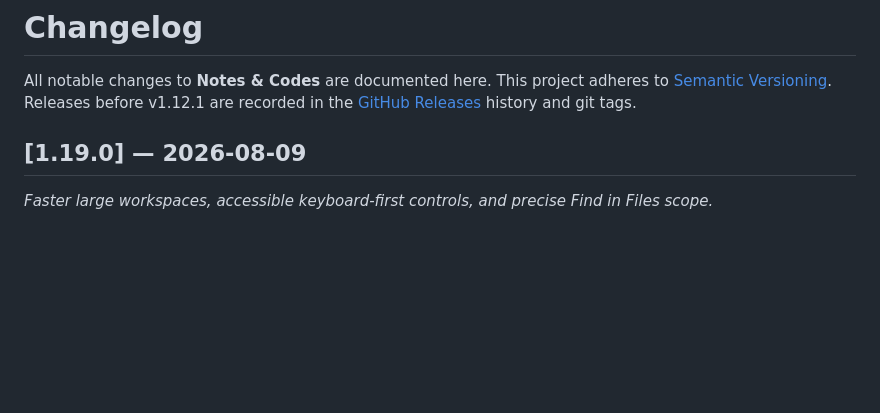
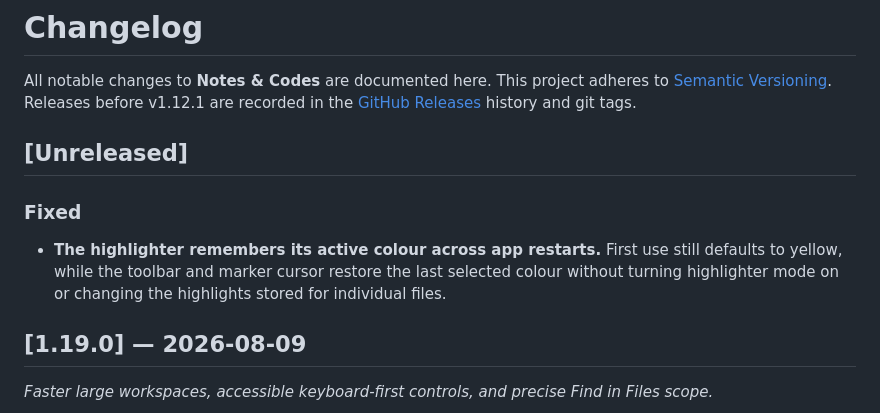
Before and after one commit to NetworkMD87/Notes-and-codes, a Markdown page: CHANGELOG.md, the part around the change. Drawn GitHub-style; blank space fills up the shorter version.

Commit message:
docs: record highlighter fix

```diff
--- a/CHANGELOG.md
+++ b/CHANGELOG.md
@@ -3,6 +3,13 @@
 All notable changes to **Notes & Codes** are documented here. This project adheres to
 [Semantic Versioning](https://semver.org/). Releases before v1.12.1 are recorded in the
 [GitHub Releases](https://github.com/) history and git tags.
+
+## [Unreleased]
+
+### Fixed
+- **The highlighter remembers its active colour across app restarts.** First use still defaults to
+  yellow, while the toolbar and marker cursor restore the last selected colour without turning
+  highlighter mode on or changing the highlights stored for individual files.
 
 ## [1.19.0] — 2026-08-09
 
```
Also changed, not shown: ROADMAP.md (+7 -6 lines).
